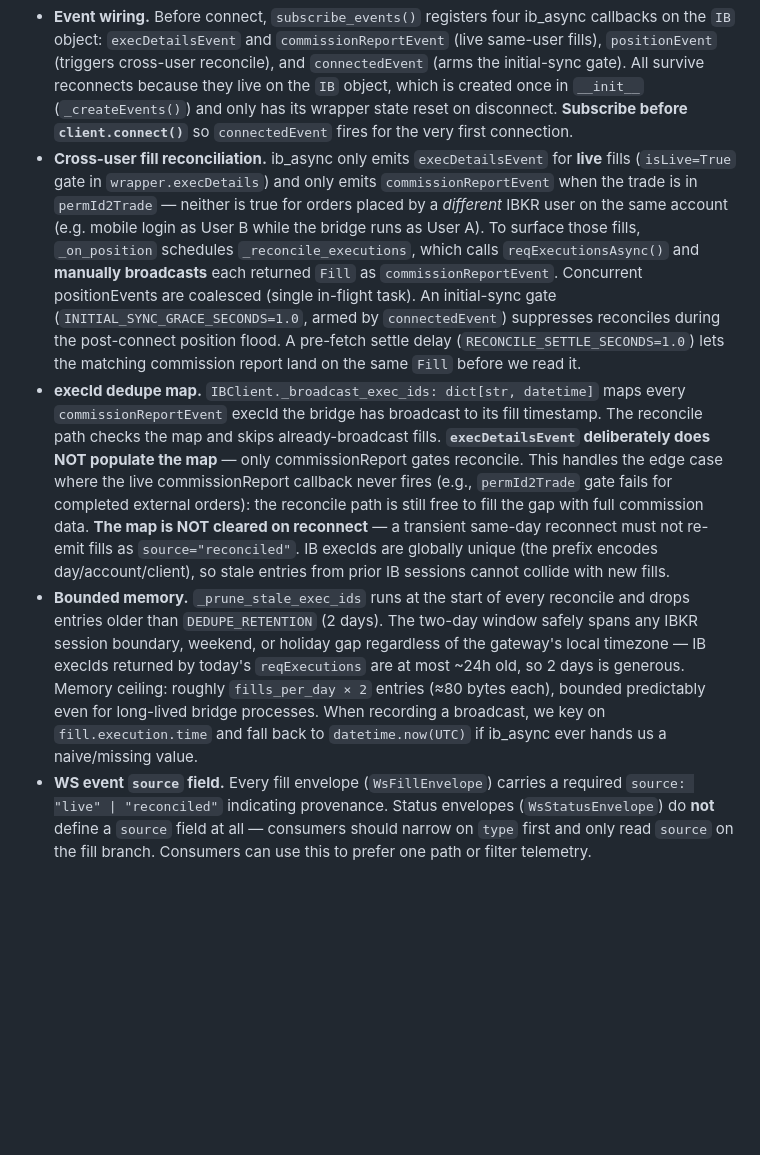
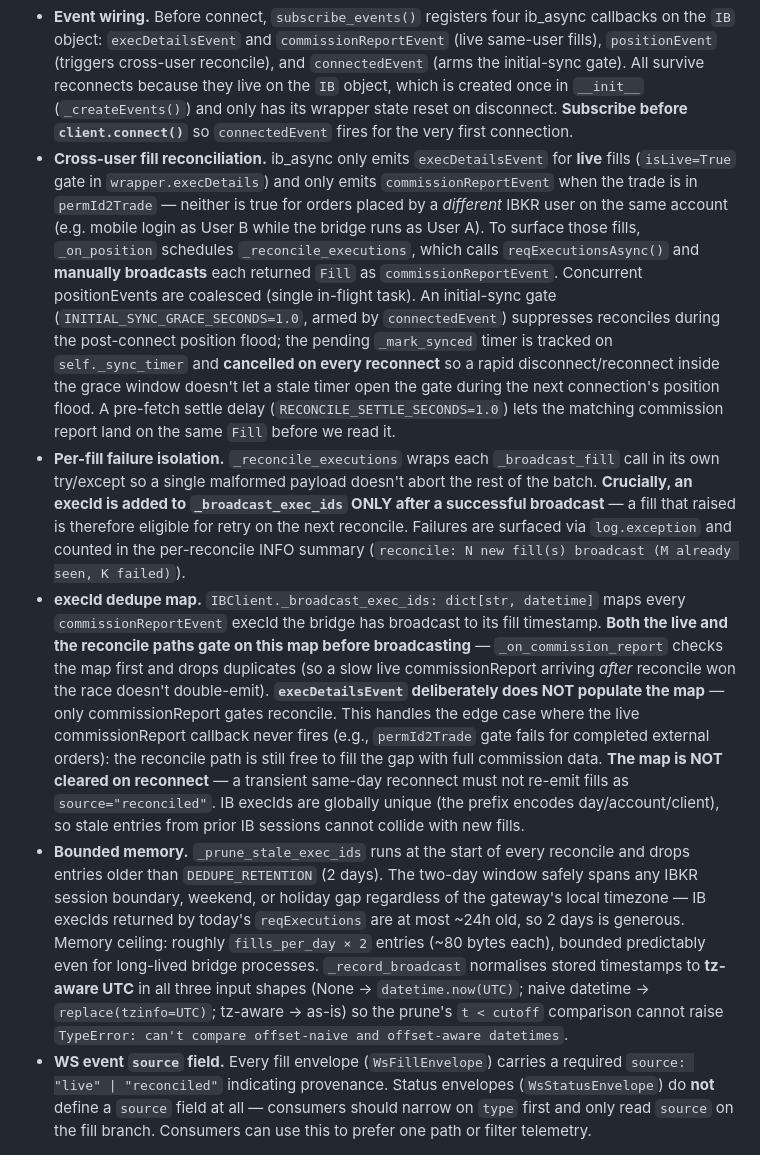
Before and after one commit to tradegist/ibkr_bridge, a Markdown page: .github/copilot-instructions.md, the part around the change. GitHub-like rendering; blank space fills up the shorter version.

```diff
--- a/.github/copilot-instructions.md
+++ b/.github/copilot-instructions.md
@@ -94,9 +94,10 @@ This project (`ibkr_bridge`) and its sibling project `relayport` share the same
 - **Client ID is hardcoded to 1.** Only one `IBClient` instance connects to the Gateway at a time.
 - **Namespace delegation.** Orders and trades are separated into `OrdersNamespace` and `TradesNamespace`, each receiving the `ib_async.IB` instance. This keeps domain logic isolated from connection management.
 - **Event wiring.** Before connect, `subscribe_events()` registers four ib_async callbacks on the `IB` object: `execDetailsEvent` and `commissionReportEvent` (live same-user fills), `positionEvent` (triggers cross-user reconcile), and `connectedEvent` (arms the initial-sync gate). All survive reconnects because they live on the `IB` object, which is created once in `__init__` (`_createEvents()`) and only has its wrapper state reset on disconnect. **Subscribe before `client.connect()`** so `connectedEvent` fires for the very first connection.
-- **Cross-user fill reconciliation.** ib_async only emits `execDetailsEvent` for **live** fills (`isLive=True` gate in `wrapper.execDetails`) and only emits `commissionReportEvent` when the trade is in `permId2Trade` — neither is true for orders placed by a *different* IBKR user on the same account (e.g. mobile login as User B while the bridge runs as User A). To surface those fills, `_on_position` schedules `_reconcile_executions`, which calls `reqExecutionsAsync()` and **manually broadcasts** each returned `Fill` as `commissionReportEvent`. Concurrent positionEvents are coalesced (single in-flight task). An initial-sync gate (`INITIAL_SYNC_GRACE_SECONDS=1.0`, armed by `connectedEvent`) suppresses reconciles during the post-connect position flood. A pre-fetch settle delay (`RECONCILE_SETTLE_SECONDS=1.0`) lets the matching commission report land on the same `Fill` before we read it.
-- **execId dedupe map.** `IBClient._broadcast_exec_ids: dict[str, datetime]` maps every `commissionReportEvent` execId the bridge has broadcast to its fill timestamp. The reconcile path checks the map and skips already-broadcast fills. **`execDetailsEvent` deliberately does NOT populate the map** — only commissionReport gates reconcile. This handles the edge case where the live commissionReport callback never fires (e.g., `permId2Trade` gate fails for completed external orders): the reconcile path is still free to fill the gap with full commission data. **The map is NOT cleared on reconnect** — a transient same-day reconnect must not re-emit fills as `source="reconciled"`. IB execIds are globally unique (the prefix encodes day/account/client), so stale entries from prior IB sessions cannot collide with new fills.
-- **Bounded memory.** ``_prune_stale_exec_ids`` runs at the start of every reconcile and drops entries older than ``DEDUPE_RETENTION`` (2 days). The two-day window safely spans any IBKR session boundary, weekend, or holiday gap regardless of the gateway's local timezone — IB execIds returned by today's ``reqExecutions`` are at most ~24h old, so 2 days is generous. Memory ceiling: roughly ``fills_per_day × 2`` entries (≈80 bytes each), bounded predictably even for long-lived bridge processes. When recording a broadcast, we key on ``fill.execution.time`` and fall back to ``datetime.now(UTC)`` if ib_async ever hands us a naive/missing value.
+- **Cross-user fill reconciliation.** ib_async only emits `execDetailsEvent` for **live** fills (`isLive=True` gate in `wrapper.execDetails`) and only emits `commissionReportEvent` when the trade is in `permId2Trade` — neither is true for orders placed by a *different* IBKR user on the same account (e.g. mobile login as User B while the bridge runs as User A). To surface those fills, `_on_position` schedules `_reconcile_executions`, which calls `reqExecutionsAsync()` and **manually broadcasts** each returned `Fill` as `commissionReportEvent`. Concurrent positionEvents are coalesced (single in-flight task). An initial-sync gate (`INITIAL_SYNC_GRACE_SECONDS=1.0`, armed by `connectedEvent`) suppresses reconciles during the post-connect position flood; the pending `_mark_synced` timer is tracked on `self._sync_timer` and **cancelled on every reconnect** so a rapid disconnect/reconnect inside the grace window doesn't let a stale timer open the gate during the next connection's position flood. A pre-fetch settle delay (`RECONCILE_SETTLE_SECONDS=1.0`) lets the matching commission report land on the same `Fill` before we read it.
+- **Per-fill failure isolation.** `_reconcile_executions` wraps each `_broadcast_fill` call in its own try/except so a single malformed payload doesn't abort the rest of the batch. **Crucially, an execId is added to `_broadcast_exec_ids` ONLY after a successful broadcast** — a fill that raised is therefore eligible for retry on the next reconcile. Failures are surfaced via `log.exception` and counted in the per-reconcile INFO summary (`reconcile: N new fill(s) broadcast (M already seen, K failed)`).
+- **execId dedupe map.** `IBClient._broadcast_exec_ids: dict[str, datetime]` maps every `commissionReportEvent` execId the bridge has broadcast to its fill timestamp. **Both the live and the reconcile paths gate on this map before broadcasting** — `_on_commission_report` checks the map first and drops duplicates (so a slow live commissionReport arriving *after* reconcile won the race doesn't double-emit). **`execDetailsEvent` deliberately does NOT populate the map** — only commissionReport gates reconcile. This handles the edge case where the live commissionReport callback never fires (e.g., `permId2Trade` gate fails for completed external orders): the reconcile path is still free to fill the gap with full commission data. **The map is NOT cleared on reconnect** — a transient same-day reconnect must not re-emit fills as `source="reconciled"`. IB execIds are globally unique (the prefix encodes day/account/client), so stale entries from prior IB sessions cannot collide with new fills.
+- **Bounded memory.** `_prune_stale_exec_ids` runs at the start of every reconcile and drops entries older than `DEDUPE_RETENTION` (2 days). The two-day window safely spans any IBKR session boundary, weekend, or holiday gap regardless of the gateway's local timezone — IB execIds returned by today's `reqExecutions` are at most ~24h old, so 2 days is generous. Memory ceiling: roughly `fills_per_day × 2` entries (~80 bytes each), bounded predictably even for long-lived bridge processes. `_record_broadcast` normalises stored timestamps to **tz-aware UTC** in all three input shapes (None → `datetime.now(UTC)`; naive datetime → `replace(tzinfo=UTC)`; tz-aware → as-is) so the prune's `t < cutoff` comparison cannot raise `TypeError: can't compare offset-naive and offset-aware datetimes`.
 - **WS event `source` field.** Every fill envelope (`WsFillEnvelope`) carries a required `source: "live" | "reconciled"` indicating provenance. Status envelopes (`WsStatusEnvelope`) do **not** define a `source` field at all — consumers should narrow on `type` first and only read `source` on the fill branch. Consumers can use this to prefer one path or filter telemetry.
 
 ## Local Development
```
Also changed, not shown: README.md (+1 -1 lines).
